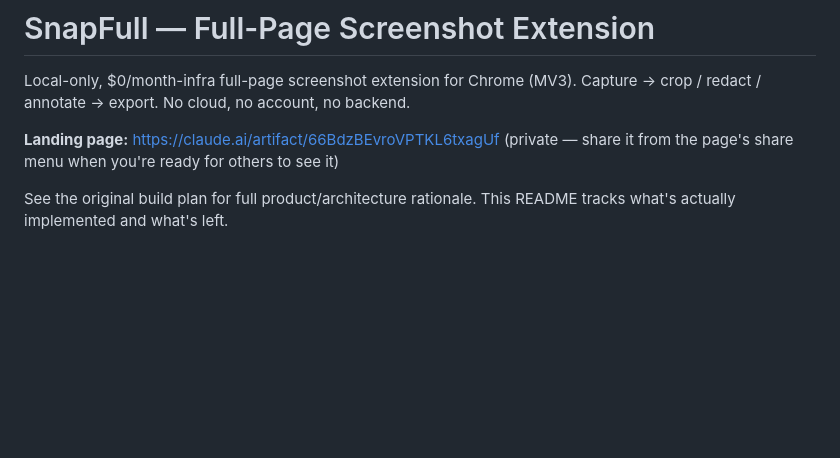
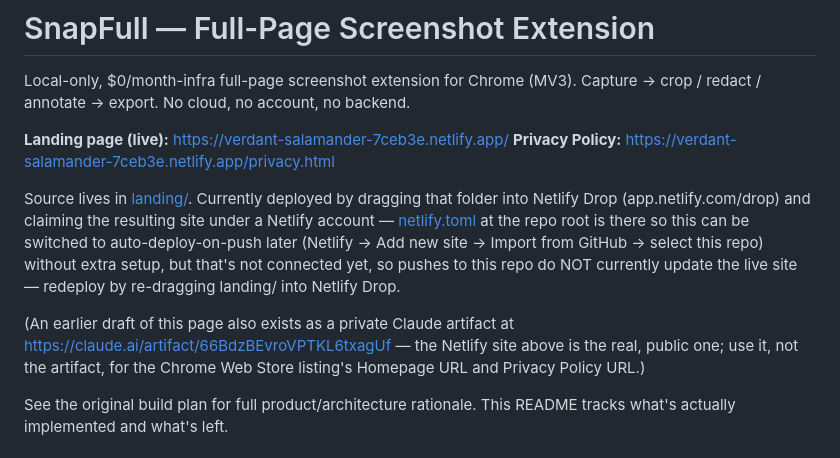
Before and after one commit to amitchouguleack/snapfull, a Markdown page: README.md, the part around the change. Drawn GitHub-style; blank space fills up the shorter version.

Commit message:
Add live Netlify landing page + Privacy Policy URLs to README
Verified both URLs before recording them — checked for the same
"Login Redirect" 401 gate an earlier unclaimed Netlify Drop deploy hit
(curl with a browser user-agent, confirmed HTTP 200 and the correct
<title> on both pages) rather than trusting the links as given.

Noted honestly that this deploy is a manual Netlify Drop, not yet
wired to auto-deploy on push despite netlify.toml being in the repo —
a future push here won't update the live site until GitHub deploys are
connected, so that's flagged as a manual redeploy step for now rather
than implied automation that isn't actually happening yet.

Co-Authored-By: Claude Sonnet 5 <noreply@anthropic.com>

```diff
--- a/README.md
+++ b/README.md
@@ -3,8 +3,21 @@
 Local-only, $0/month-infra full-page screenshot extension for Chrome (MV3).
 Capture → crop / redact / annotate → export. No cloud, no account, no backend.
 
-**Landing page:** https://claude.ai/artifact/66BdzBEvroVPTKL6txagUf
-(private — share it from the page's share menu when you're ready for others to see it)
+**Landing page (live):** https://verdant-salamander-7ceb3e.netlify.app/
+**Privacy Policy:** https://verdant-salamander-7ceb3e.netlify.app/privacy.html
+
+Source lives in [landing/](landing/). Currently deployed by dragging that
+folder into Netlify Drop (app.netlify.com/drop) and claiming the resulting
+site under a Netlify account — [netlify.toml](netlify.toml) at the repo root
+is there so this can be switched to auto-deploy-on-push later (Netlify →
+Add new site → Import from GitHub → select this repo) without extra setup,
+but that's not connected yet, so pushes to this repo do NOT currently update
+the live site — redeploy by re-dragging landing/ into Netlify Drop.
+
+(An earlier draft of this page also exists as a private Claude artifact at
+https://claude.ai/artifact/66BdzBEvroVPTKL6txagUf — the Netlify site above
+is the real, public one; use it, not the artifact, for the Chrome Web Store
+listing's Homepage URL and Privacy Policy URL.)
 
 See the original build plan for full product/architecture rationale. This
 README tracks what's actually implemented and what's left.
```
